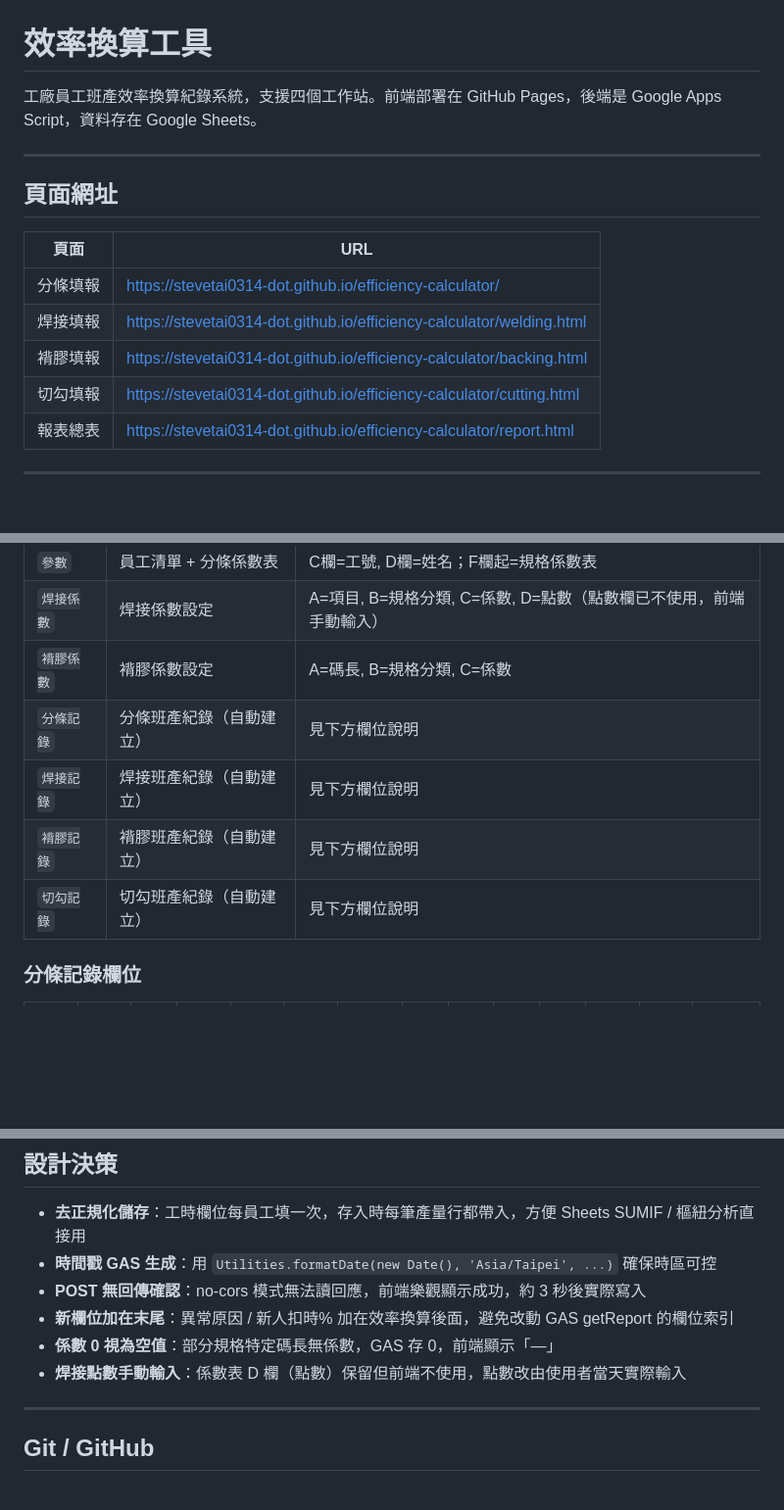
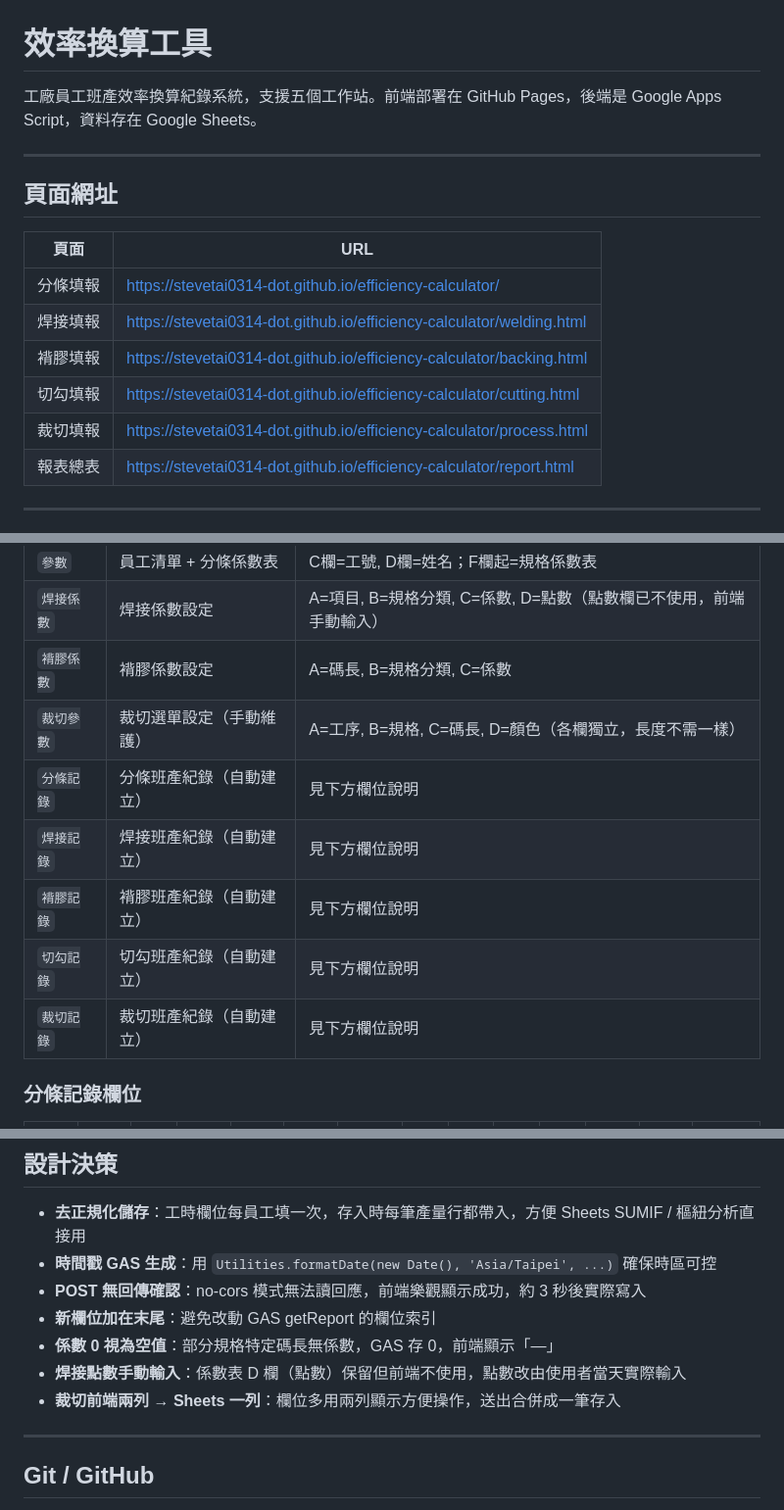
Before and after one commit to stevetai0314-dot/efficiency-calculator, a Markdown page: README.md, 3 parts joined by grey strips. Shown at 98% size. GitHub-like rendering; blank space fills up the shorter version.

```diff
--- a/README.md
+++ b/README.md
@@ -1,6 +1,6 @@
 # 效率換算工具
 
-工廠員工班產效率換算紀錄系統，支援四個工作站。前端部署在 GitHub Pages，後端是 Google Apps Script，資料存在 Google Sheets。
+工廠員工班產效率換算紀錄系統，支援五個工作站。前端部署在 GitHub Pages，後端是 Google Apps Script，資料存在 Google Sheets。
 
 ---
 
@@ -12,6 +12,7 @@
 | 焊接填報 | https://stevetai0314-dot.github.io/efficiency-calculator/welding.html |
 | 褙膠填報 | https://stevetai0314-dot.github.io/efficiency-calculator/backing.html |
 | 切勾填報 | https://stevetai0314-dot.github.io/efficiency-calculator/cutting.html |
+| 裁切填報 | https://stevetai0314-dot.github.io/efficiency-calculator/process.html |
 | 報表總表 | https://stevetai0314-dot.github.io/efficiency-calculator/report.html |
 
 ---
@@ -43,10 +44,12 @@ https://script.google.com/macros/s/AKfycbyKEIcvpKEeTG2iOdyEkIP93ofx1oCl4qLvs3WPv
 | `參數` | 員工清單 + 分條係數表 | C欄=工號, D欄=姓名；F欄起=規格係數表 |
 | `焊接係數` | 焊接係數設定 | A=項目, B=規格分類, C=係數, D=點數（點數欄已不使用，前端手動輸入） |
 | `褙膠係數` | 褙膠係數設定 | A=碼長, B=規格分類, C=係數 |
+| `裁切參數` | 裁切選單設定（手動維護） | A=工序, B=規格, C=碼長, D=顏色（各欄獨立，長度不需一樣） |
 | `分條記錄` | 分條班產紀錄（自動建立） | 見下方欄位說明 |
 | `焊接記錄` | 焊接班產紀錄（自動建立） | 見下方欄位說明 |
 | `褙膠記錄` | 褙膠班產紀錄（自動建立） | 見下方欄位說明 |
 | `切勾記錄` | 切勾班產紀錄（自動建立） | 見下方欄位說明 |
+| `裁切記錄` | 裁切班產紀錄（自動建立） | 見下方欄位說明 |
 
 ### 分條記錄欄位
 
@@ -148,9 +177,10 @@ https://script.google.com/macros/s/AKfycbyKEIcvpKEeTG2iOdyEkIP93ofx1oCl4qLvs3WPv
 - **去正規化儲存**：工時欄位每員工填一次，存入時每筆產量行都帶入，方便 Sheets SUMIF / 樞紐分析直接用
 - **時間戳 GAS 生成**：用 `Utilities.formatDate(new Date(), 'Asia/Taipei', ...)` 確保時區可控
 - **POST 無回傳確認**：no-cors 模式無法讀回應，前端樂觀顯示成功，約 3 秒後實際寫入
-- **新欄位加在末尾**：異常原因 / 新人扣時% 加在效率換算後面，避免改動 GAS getReport 的欄位索引
+- **新欄位加在末尾**：避免改動 GAS getReport 的欄位索引
 - **係數 0 視為空值**：部分規格特定碼長無係數，GAS 存 0，前端顯示「—」
 - **焊接點數手動輸入**：係數表 D 欄（點數）保留但前端不使用，點數改由使用者當天實際輸入
+- **裁切前端兩列 → Sheets 一列**：欄位多用兩列顯示方便操作，送出合併成一筆存入
 
 ---
 
```
Also changed, not shown: other parts of README.md (+40 -14 lines).
